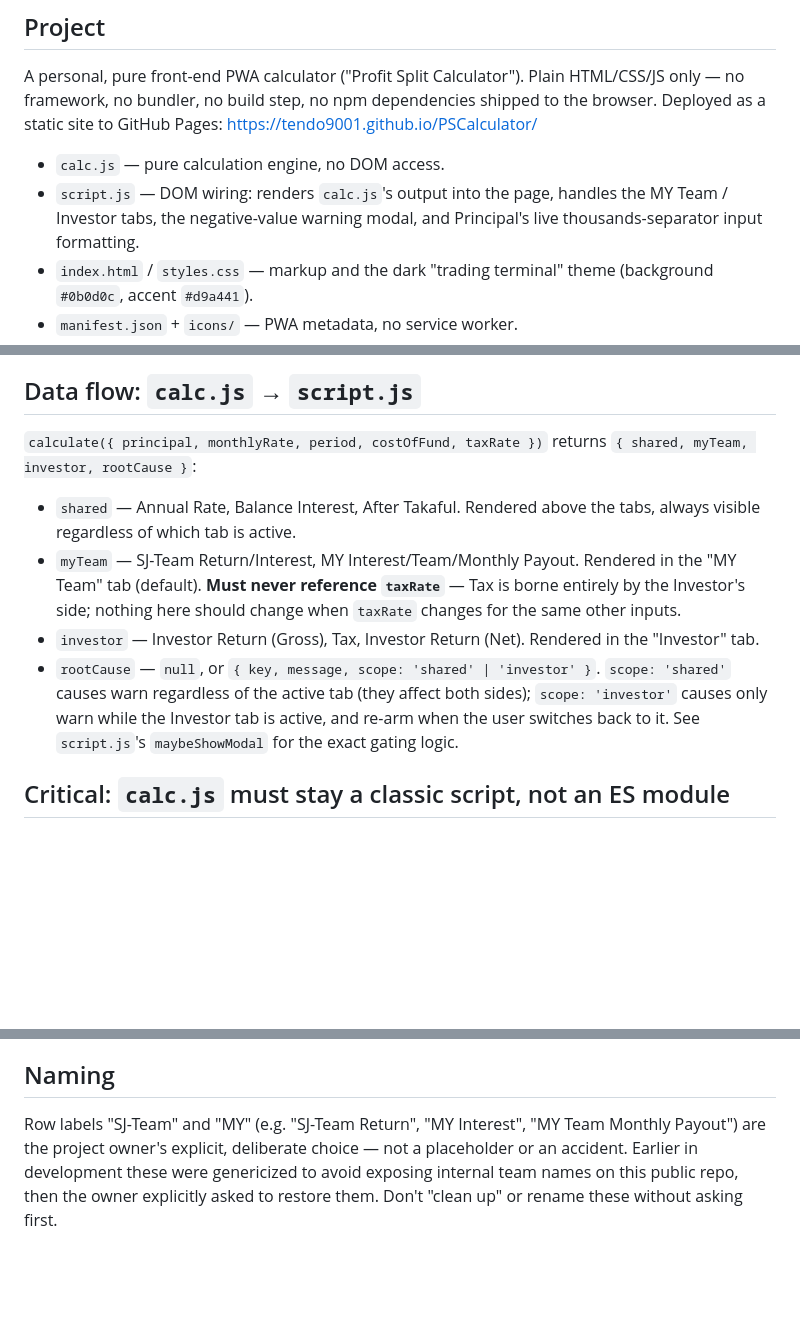
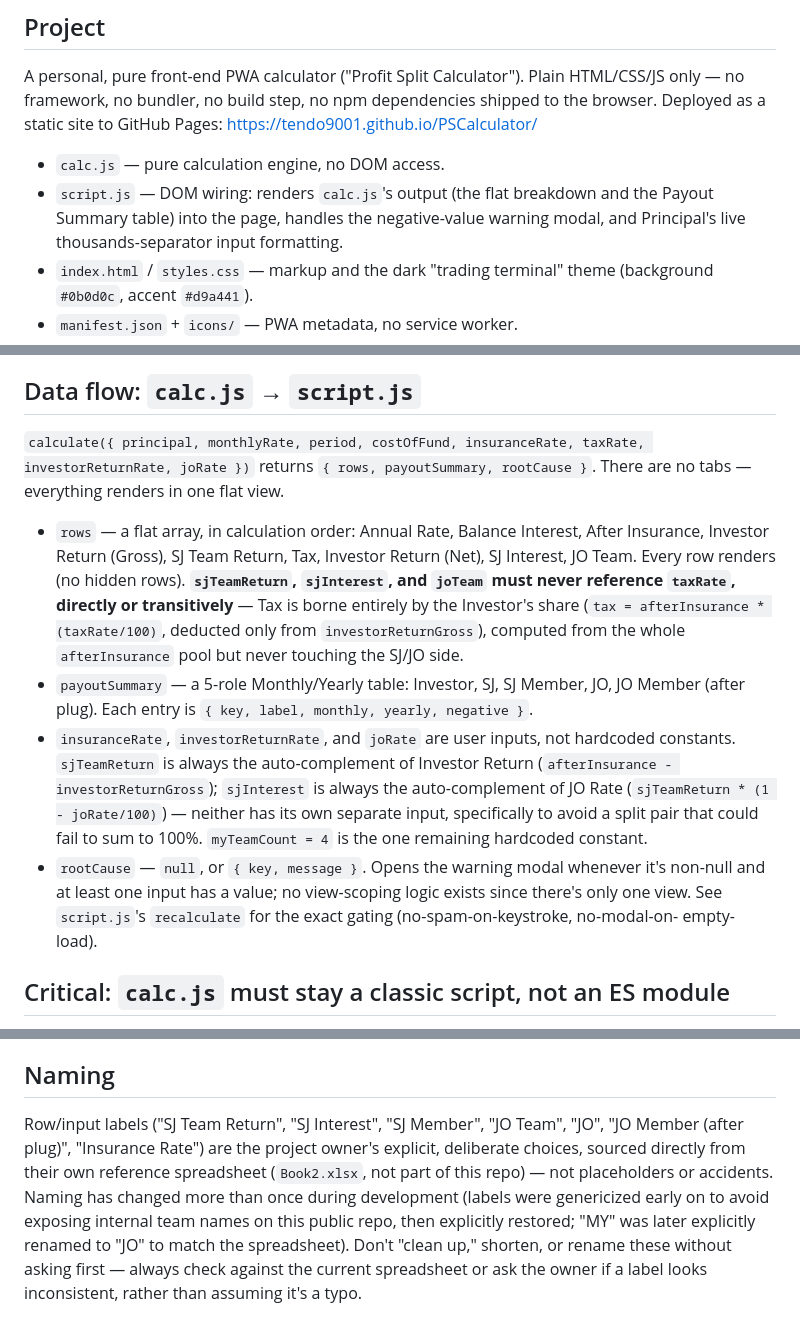
Before and after one commit to Tendo9001/PSCalculator, a Markdown page: CLAUDE.md, 3 parts joined by grey strips. GitHub-like rendering; blank space fills up the shorter version.

Commit message:
Update CLAUDE.md data-flow and naming sections to match the flat breakdown/no-tabs design

```diff
--- a/CLAUDE.md
+++ b/CLAUDE.md
@@ -10,9 +10,9 @@ dependencies shipped to the browser. Deployed as a static site to GitHub
 Pages: https://tendo9001.github.io/PSCalculator/
 
 - `calc.js` — pure calculation engine, no DOM access.
-- `script.js` — DOM wiring: renders `calc.js`'s output into the page,
-  handles the MY Team / Investor tabs, the negative-value warning modal,
-  and Principal's live thousands-separator input formatting.
+- `script.js` — DOM wiring: renders `calc.js`'s output (the flat breakdown
+  and the Payout Summary table) into the page, handles the negative-value
+  warning modal, and Principal's live thousands-separator input formatting.
 - `index.html` / `styles.css` — markup and the dark "trading terminal"
   theme (background `#0b0d0c`, accent `#d9a441`).
 - `manifest.json` + `icons/` — PWA metadata, no service worker.
@@ -33,22 +33,33 @@ Pages: https://tendo9001.github.io/PSCalculator/
 
 ## Data flow: `calc.js` → `script.js`
 
-`calculate({ principal, monthlyRate, period, costOfFund, taxRate })` returns
-`{ shared, myTeam, investor, rootCause }`:
+`calculate({ principal, monthlyRate, period, costOfFund, insuranceRate,
+taxRate, investorReturnRate, joRate })` returns `{ rows, payoutSummary,
+rootCause }`. There are no tabs — everything renders in one flat view.
 
-- `shared` — Annual Rate, Balance Interest, After Takaful. Rendered above
-  the tabs, always visible regardless of which tab is active.
-- `myTeam` — SJ-Team Return/Interest, MY Interest/Team/Monthly Payout.
-  Rendered in the "MY Team" tab (default). **Must never reference
-  `taxRate`** — Tax is borne entirely by the Investor's side; nothing here
-  should change when `taxRate` changes for the same other inputs.
-- `investor` — Investor Return (Gross), Tax, Investor Return (Net).
-  Rendered in the "Investor" tab.
-- `rootCause` — `null`, or `{ key, message, scope: 'shared' | 'investor' }`.
-  `scope: 'shared'` causes warn regardless of the active tab (they affect
-  both sides); `scope: 'investor'` causes only warn while the Investor tab
-  is active, and re-arm when the user switches back to it. See
-  `script.js`'s `maybeShowModal` for the exact gating logic.
+- `rows` — a flat array, in calculation order: Annual Rate, Balance
+  Interest, After Insurance, Investor Return (Gross), SJ Team Return, Tax,
+  Investor Return (Net), SJ Interest, JO Team. Every row renders (no hidden
+  rows). **`sjTeamReturn`, `sjInterest`, and `joTeam` must never reference
+  `taxRate`, directly or transitively** — Tax is borne entirely by the
+  Investor's share (`tax = afterInsurance * (taxRate/100)`, deducted only
+  from `investorReturnGross`), computed from the whole `afterInsurance`
+  pool but never touching the SJ/JO side.
+- `payoutSummary` — a 5-role Monthly/Yearly table: Investor, SJ, SJ Member,
+  JO, JO Member (after plug). Each entry is `{ key, label, monthly, yearly,
+  negative }`.
+- `insuranceRate`, `investorReturnRate`, and `joRate` are user inputs, not
+  hardcoded constants. `sjTeamReturn` is always the auto-complement of
+  Investor Return (`afterInsurance - investorReturnGross`); `sjInterest` is
+  always the auto-complement of JO Rate (`sjTeamReturn * (1 - joRate/100)`)
+  — neither has its own separate input, specifically to avoid a split pair
+  that could fail to sum to 100%. `myTeamCount = 4` is the one remaining
+  hardcoded constant.
+- `rootCause` — `null`, or `{ key, message }`. Opens the warning modal
+  whenever it's non-null and at least one input has a value; no
+  view-scoping logic exists since there's only one view. See `script.js`'s
+  `recalculate` for the exact gating (no-spam-on-keystroke, no-modal-on-
+  empty-load).
 
 ## Critical: `calc.js` must stay a classic script, not an ES module
 
@@ -104,9 +115,13 @@ development and must not happen again.
 
 ## Naming
 
-Row labels "SJ-Team" and "MY" (e.g. "SJ-Team Return", "MY Interest", "MY
-Team Monthly Payout") are the project owner's explicit, deliberate choice —
-not a placeholder or an accident. Earlier in development these were
-genericized to avoid exposing internal team names on this public repo, then
-the owner explicitly asked to restore them. Don't "clean up" or rename these
-without asking first.
+Row/input labels ("SJ Team Return", "SJ Interest", "SJ Member", "JO Team",
+"JO", "JO Member (after plug)", "Insurance Rate") are the project owner's
+explicit, deliberate choices, sourced directly from their own reference
+spreadsheet (`Book2.xlsx`, not part of this repo) — not placeholders or
+accidents. Naming has changed more than once during development (labels
+were genericized early on to avoid exposing internal team names on this
+public repo, then explicitly restored; "MY" was later explicitly renamed to
+"JO" to match the spreadsheet). Don't "clean up," shorten, or rename these
+without asking first — always check against the current spreadsheet or ask
+the owner if a label looks inconsistent, rather than assuming it's a typo.
```
